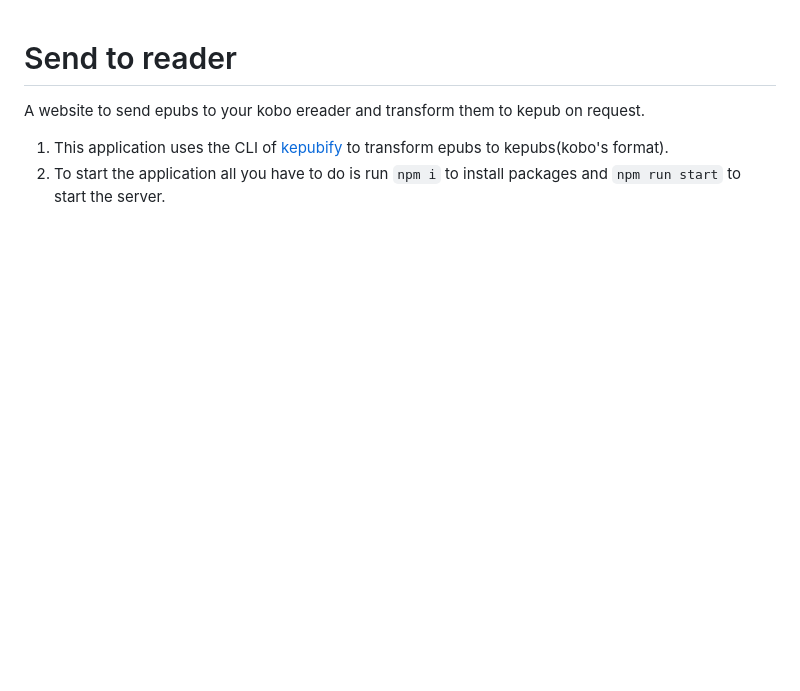
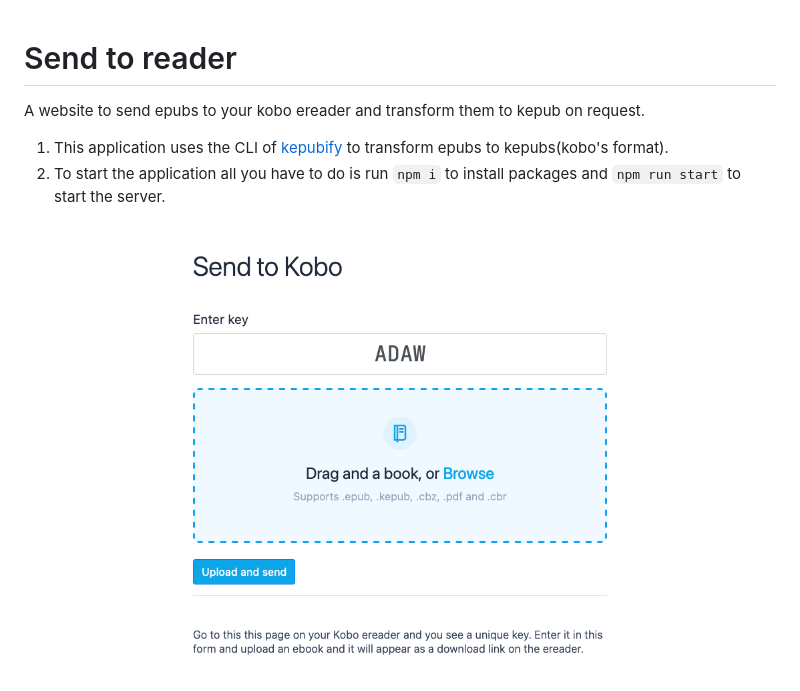
Before and after one commit to dylanwe/send-to-kobo, a Markdown page: README.md, the part around the change. GitHub-like rendering; pictures changed too: img/send-to-kobo.png (added); blank space fills up the shorter version.

Commit message:
added image to readme

```diff
--- a/README.md
+++ b/README.md
@@ -3,3 +3,5 @@ A website to send epubs to your kobo ereader and transform them to kepub on requ
 
 1. This application uses the CLI of [kepubify](https://pgaskin.net/kepubify/) to transform epubs to kepubs(kobo's format).
 2. To start the application all you have to do is run `npm i` to install packages and `npm run start` to start the server.
+
+![preview](/img/send-to-kobo.png)
```
